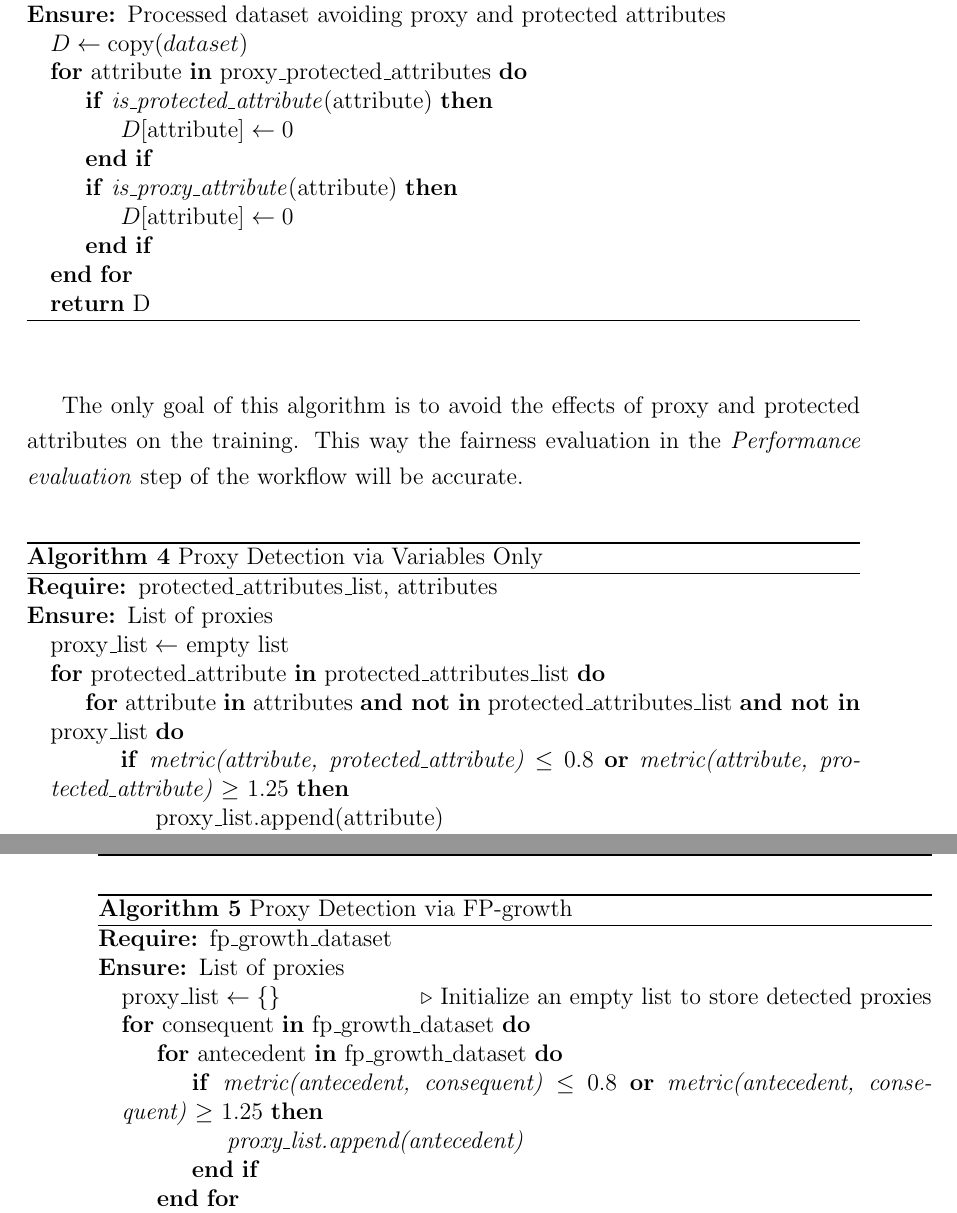
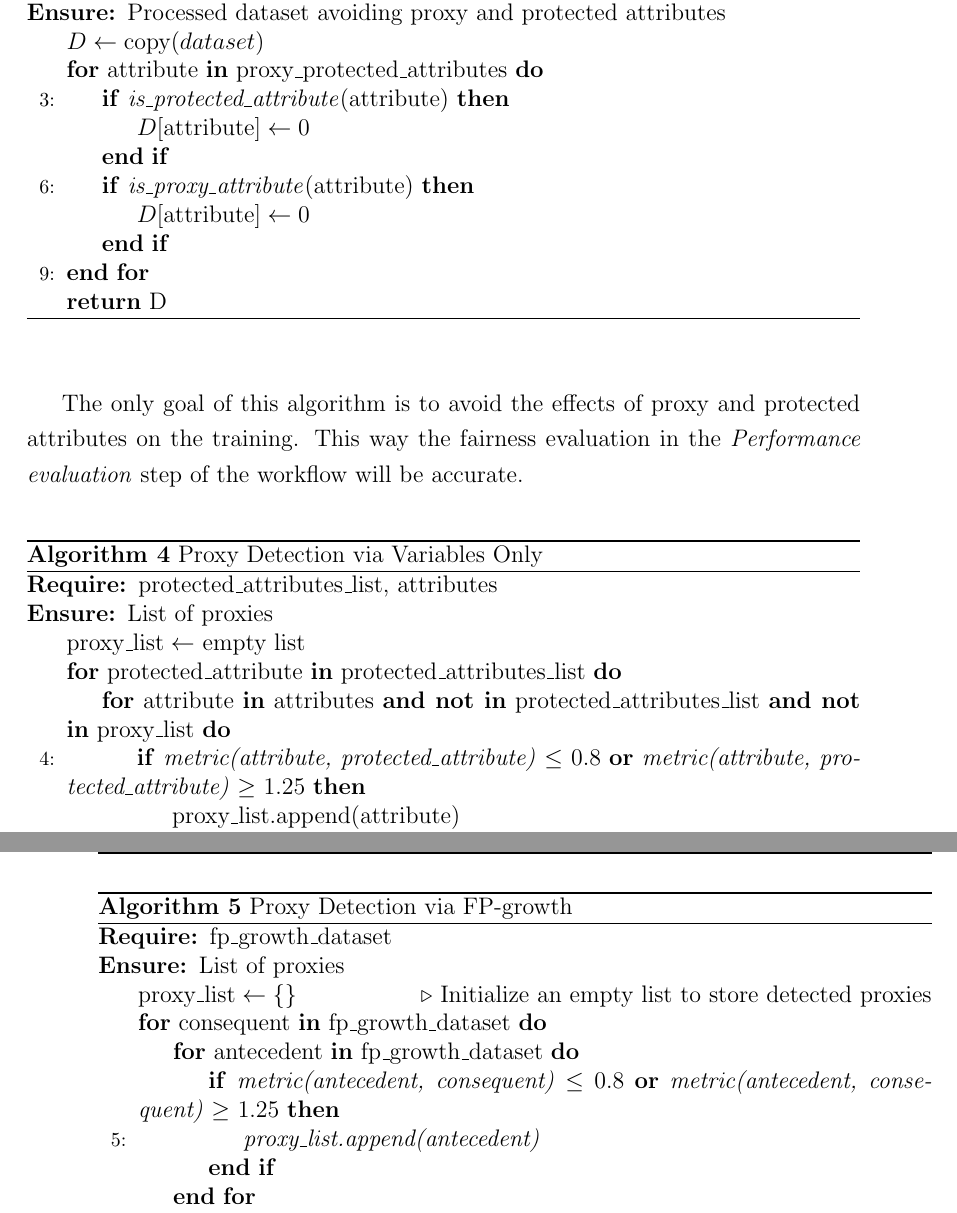
Before and after one commit to antonioIannotta/Thesis, a LaTeX thesis (thesis-main.tex): two parts of pages 55 and 56 of 74, joined at a grey line, cut so that both start at the same text. Compiled offline with pdfLaTeX.

Commit message:
maybe fixed

```diff
--- a/thesis-main.tex
+++ b/thesis-main.tex
@@ -857,7 +857,7 @@ For each protected attribute, the algorithm computes a fairness metric using the
 \begin{algorithm}[H]
     \caption{Proxy and Protected Attributes Avoiding}
     \label{alg:proxy_protected_attributes_avoiding}
-    \begin{algorithmic}
+    \begin{algorithmic}[3]
         \Require{dataset, proxy\_protected\_attributes}
         \Ensure{Processed dataset avoiding proxy and protected attributes}
 
@@ -882,7 +882,7 @@ The only goal of this algorithm is to avoid the effects of proxy and protected a
 \begin{algorithm}[H]
     \caption{Proxy Detection via Variables Only}
     \label{alg:proxy_detection_variables_only}
-    \begin{algorithmic}
+    \begin{algorithmic}[4]
         \Require{protected\_attributes\_list, attributes}
         \Ensure{List of proxies}
 
@@ -905,7 +905,7 @@ This algorithm returns the proxy list obtained the fairness metric choice as est
 \begin{algorithm}[H]
     \caption{Proxy Detection via FP-growth}
     \label{alg:proxy_detection_fp_growth}
-    \begin{algorithmic}
+    \begin{algorithmic}[5]
         \Require{fp\_growth\_dataset}
         \Ensure{List of proxies}
         \State $\text{proxy\_list} \gets \{\}$ \Comment{Initialize an empty list to store detected proxies}
```
Also changed, not shown: thesis-main.tex (6 more changed lines).
